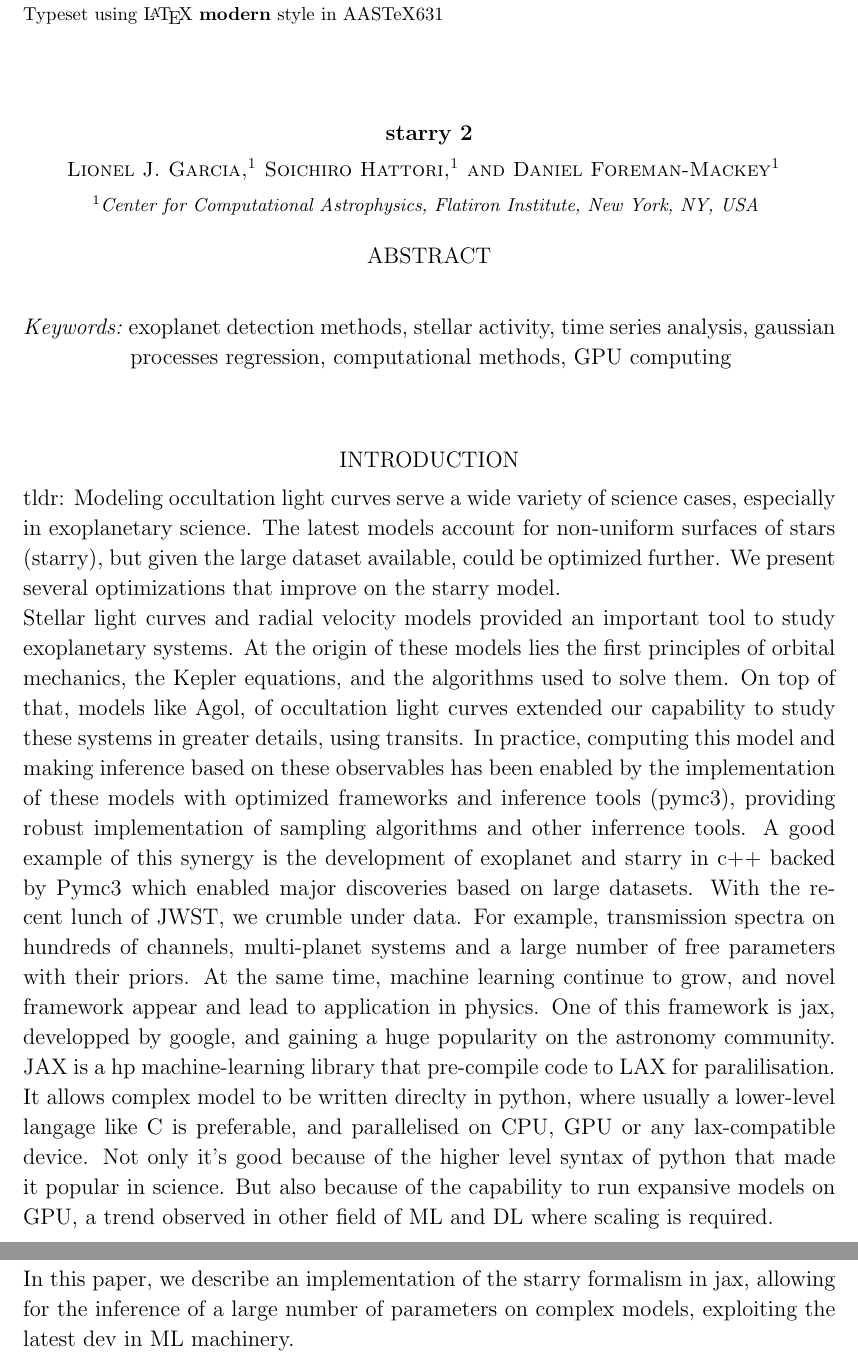
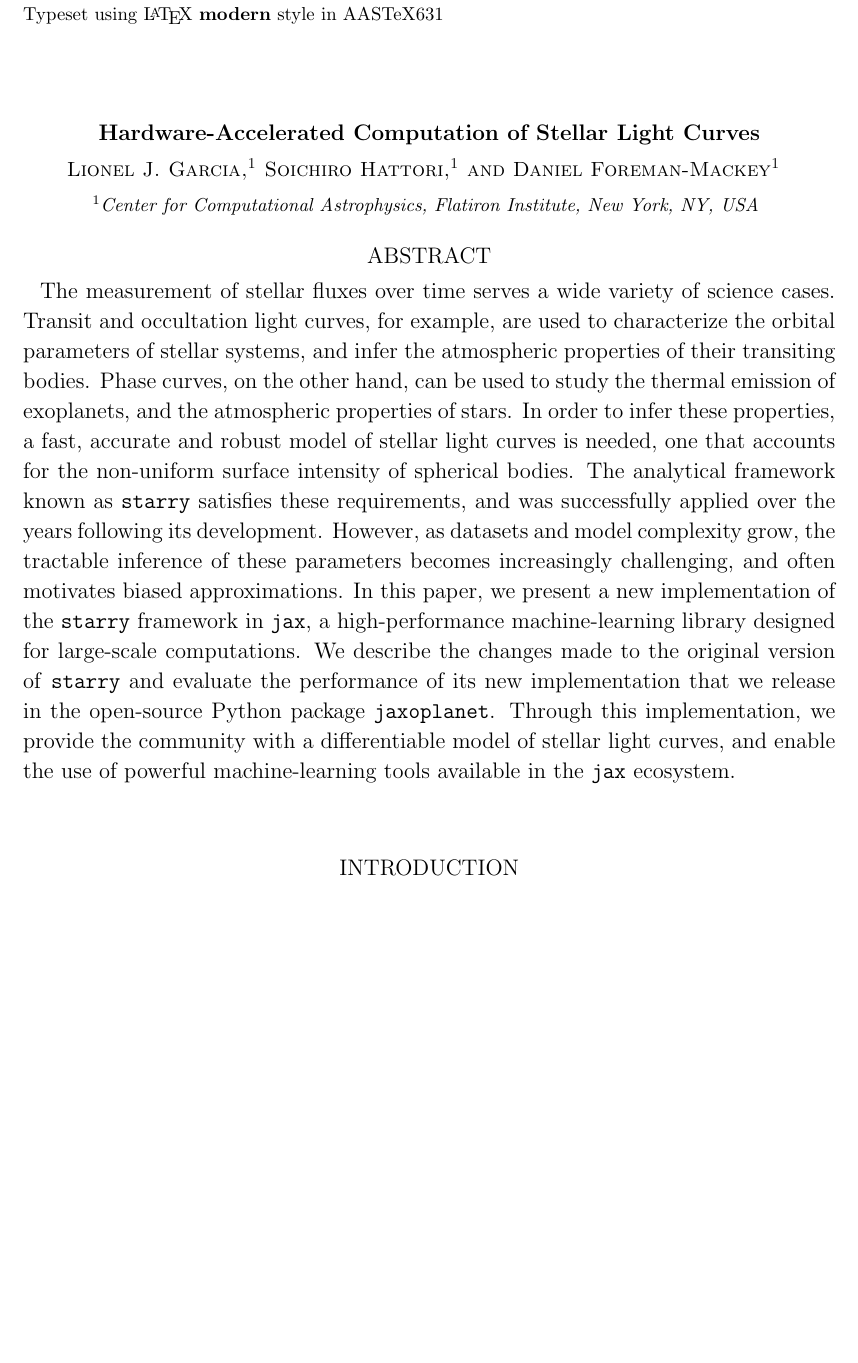
Before and after one commit to lgrcia/paper-jaxoplanet, a LaTeX paper (latex/paper.tex): two parts of pages 1 and 2 of 5 before the commit and part of page 1 of 4 after it, the two joined at a grey line, cut so that both start at the same text, the shorter picture padded with empty space. Compiled offline with pdfLaTeX.

Commit message:
rewrite abstract

```diff
--- a/latex/paper.tex
+++ b/latex/paper.tex
@@ -48,7 +48,7 @@
 
 \begin{document}
 
-\title{starry 2}
+\title{Hardware-Accelerated Computation of Stellar Light Curves}
 
 % author info
 \author{Lionel J. Garcia}
@@ -56,18 +56,22 @@
 \author{Daniel Foreman-Mackey}
 \affiliation{Center for Computational Astrophysics, Flatiron Institute, New York, NY, USA}
 
-\keywords{exoplanet detection methods, stellar activity, time series analysis, gaussian processes regression, computational methods, GPU computing}
+\keywords{}
 
 \begin{abstract}
+    The measurement of stellar fluxes over time serves a wide variety of science cases. Transit and occultation light curves, for example, are used to characterize the orbital parameters of stellar systems, and infer the atmospheric properties of their transiting bodies. Phase curves, on the other hand, can be used to study the thermal emission of exoplanets, and the atmospheric properties of stars. In order to infer these properties, a fast, accurate and robust model of stellar light curves is needed, one that accounts for the non-uniform surface intensity of spherical bodies. The analytical framework known as \texttt{starry} satisfies these requirements, and was successfully applied over the years following its development. However, as datasets and model complexity grow, the tractable inference of these parameters becomes increasingly challenging, and often motivates biased approximations. In this paper, we present a new implementation of the \texttt{starry} framework in \texttt{jax}, a high-performance machine-learning library designed for large-scale computations. We describe the changes made to the original version of \texttt{starry} and evaluate the performance of its new implementation that we release in the open-source Python package \texttt{jaxoplanet}. Through this implementation, we provide the community with a differentiable model of stellar light curves, and enable the use of powerful machine-learning tools available in the \texttt{jax} ecosystem.
+
 \end{abstract}
 
 \section*{Introduction}
-tldr: Modeling occultation light curves serve a wide variety of science cases, especially in exoplanetary science. The latest models account for non-uniform surfaces of stars (starry), but given the large dataset available, could be optimized further. We present several optimizations that improve on the starry model.
+
+% the computation of \textit{starry} light curves can be computationally expensive, especially when considering the large number of parameters that need to be inferred from the data. In this paper, we present a new implementation of the \textit{starry} model that leverages the \texttt{jax} library to perform hardware-accelerated computations on GPUs. We show that this implementation can be used to compute light curves up to 100 times faster than the original implementation, and we demonstrate its application to the inference of the orbital parameters of exoplanets from transit light curves.
 
 
-Stellar light curves and radial velocity models provided an important tool to study exoplanetary systems. At the origin of these models lies the first principles of orbital mechanics, the Kepler equations, and the algorithms used to solve them. On top of that, models like Agol, of occultation light curves extended our capability to study these systems in greater details, using transits. In practice, computing this model and making inference based on these observables has been enabled by the implementation of these models with optimized frameworks and inference tools (pymc3), providing robust implementation of sampling algorithms and other inferrence tools. A good example of this synergy is the development of exoplanet and starry in c++ backed by Pymc3 which enabled major discoveries based on large datasets. With the recent lunch of JWST, we crumble under data. For example, transmission spectra on hundreds of channels, multi-planet systems and a large number of free parameters with their priors. At the same time, machine learning continue to grow, and novel framework appear and lead to application in physics. One of this framework is jax, developped by google, and gaining a huge popularity on the astronomy community. JAX is a hp machine-learning library that pre-compile code to LAX for paralilisation. It allows complex model to be written direclty in python, where usually a lower-level langage like C is preferable, and parallelised on CPU, GPU or any lax-compatible device. Not only it's good because of the higher level syntax of python that made it popular in science. But also because of the capability to run expansive models on GPU, a trend observed in other field of ML and DL where scaling is required.
 
-In this paper, we describe an implementation of the starry formalism in jax, allowing for the inference of a large number of parameters on complex models, exploiting the latest dev in ML machinery.
+% Stellar light curves and radial velocity models provided an important tool to study exoplanetary systems. At the origin of these models lies the first principles of orbital mechanics, the Kepler equations, and the algorithms used to solve them. On top of that, models like Agol, of occultation light curves extended our capability to study these systems in greater details, using transits. In practice, computing this model and making inference based on these observables has been enabled by the implementation of these models with optimized frameworks and inference tools (pymc3), providing robust implementation of sampling algorithms and other inferrence tools. A good example of this synergy is the development of exoplanet and starry in c++ backed by Pymc3 which enabled major discoveries based on large datasets. With the recent lunch of JWST, we crumble under data. For example, transmission spectra on hundreds of channels, multi-planet systems and a large number of free parameters with their priors. At the same time, machine learning continue to grow, and novel framework appear and lead to application in physics. One of this framework is jax, developped by google, and gaining a huge popularity on the astronomy community. JAX is a hp machine-learning library that pre-compile code to LAX for paralilisation. It allows complex model to be written direclty in python, where usually a lower-level langage like C is preferable, and parallelised on CPU, GPU or any lax-compatible device. Not only it's good because of the higher level syntax of python that made it popular in science. But also because of the capability to run expansive models on GPU, a trend observed in other field of ML and DL where scaling is required.
+
+% In this paper, we describe an implementation of the starry formalism in jax, allowing for the inference of a large number of parameters on complex models, exploiting the latest dev in ML machinery.
 
 \newpage
 \section{starry}\label{starry}
```
Also changed, not shown: latex/paper.pdf, latex/paper.tex (6 more changed lines), 2 other files.
